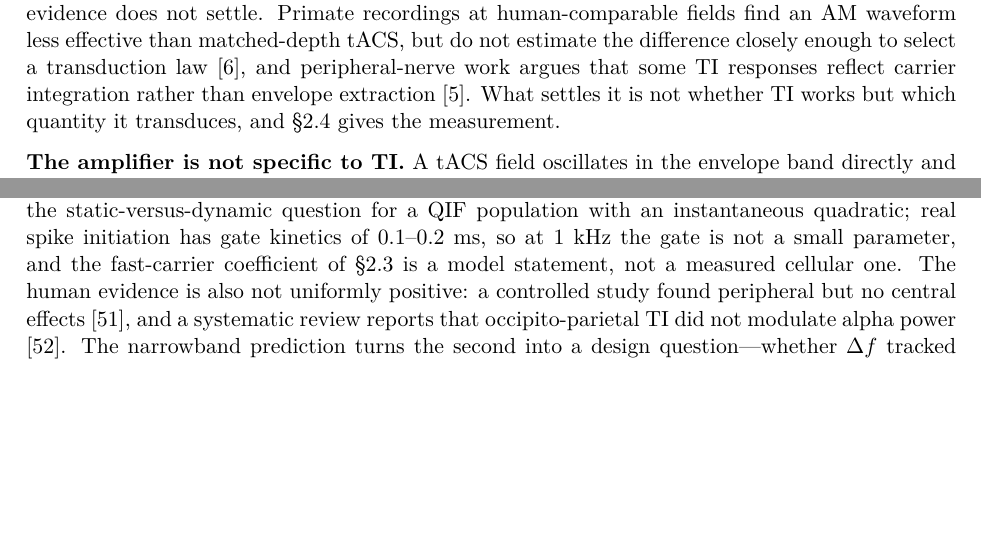
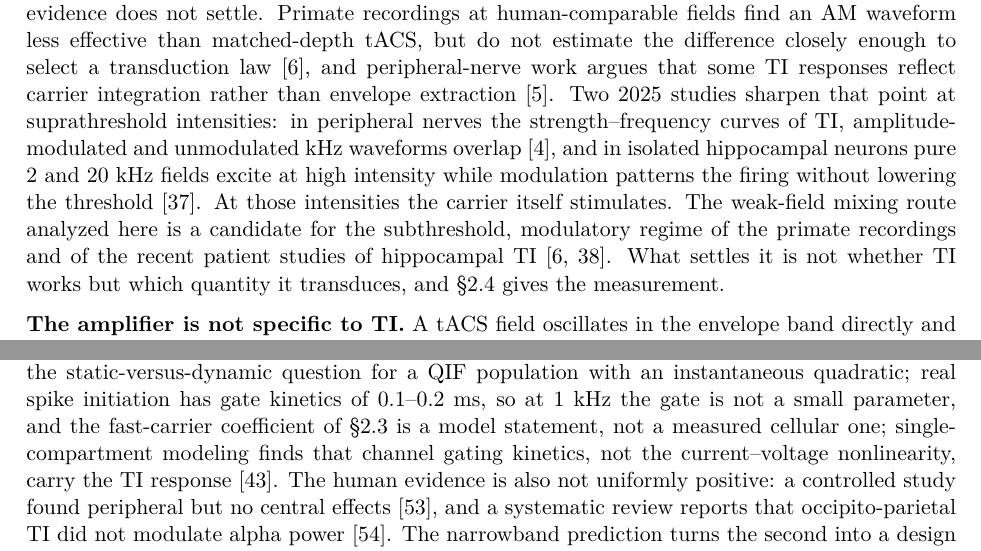
Before and after one commit to giulioruffini/TI-demodulation-paper, a LaTeX document (TN0484_envelope_demodulation.tex): two parts of pages 26 and 29 of 50, joined at a grey line, cut so that both start at the same text, the shorter picture padded with empty space. Compiled offline with pdfLaTeX.

Commit message:
Discussion: 2025 suprathreshold results (Opancar peripheral thresholds, Semenov isolated neurons), Missey 2026 patient study, Plovie 2025 gating kinetics
Co-Authored-By: Claude Fable 5.1 <noreply@anthropic.com>

```diff
--- a/TN0484_envelope_demodulation.tex
+++ b/TN0484_envelope_demodulation.tex
@@ -1666,9 +1666,16 @@ strengths is an empirical question that present evidence does not settle. Primat
 recordings at human-comparable fields find an AM waveform less effective than matched-depth
 tACS, but do not estimate the difference closely enough to select a transduction law
 \cite{vieira2024}, and peripheral-nerve work argues that some TI responses reflect carrier
-integration rather than envelope extraction \cite{peripheral2023}. What settles it is not
-whether TI works but which quantity it transduces, and \S\ref{sec:transduction} gives the
-measurement.
+integration rather than envelope extraction \cite{peripheral2023}. Two 2025 studies sharpen
+that point at suprathreshold intensities: in peripheral nerves the strength--frequency
+curves of TI, amplitude-modulated and unmodulated kHz waveforms overlap
+\cite{opancar2025}, and in isolated hippocampal neurons pure $2$ and $20$~kHz fields excite
+at high intensity while modulation patterns the firing without lowering the threshold
+\cite{semenov2025}. At those intensities the carrier itself stimulates. The weak-field
+mixing route analyzed here is a candidate for the subthreshold, modulatory regime of the
+primate recordings and of the recent patient studies of hippocampal TI
+\cite{vieira2024,missey2026}. What settles it is not whether TI works but which quantity
+it transduces, and \S\ref{sec:transduction} gives the measurement.
 
 \textbf{The amplifier is not specific to TI.} A tACS field oscillates in the envelope band
 directly and needs no demodulation, but it drives the same near-Hopf resonator. Sweeping
@@ -1851,7 +1858,9 @@ transfer, and whether it stays sharp enough at human fields is a separate biophy
 question. The exact mean field resolves the static-versus-dynamic question for a QIF
 population with an instantaneous quadratic; real spike initiation has gate kinetics of
 $0.1$--$0.2$~ms, so at $1$~kHz the gate is not a small parameter, and the fast-carrier
-coefficient of \S\ref{sec:dynamic} is a model statement, not a measured cellular one. The human evidence is also not uniformly positive: a
+coefficient of \S\ref{sec:dynamic} is a model statement, not a measured cellular one;
+single-compartment modeling finds that channel gating kinetics, not the current--voltage
+nonlinearity, carry the TI response \cite{plovie2025}. The human evidence is also not uniformly positive: a
 controlled study found peripheral but no central effects \cite{iszak2023}, and a systematic
 review reports that occipito-parietal TI did not modulate alpha power
 \cite{mansourinezhad2025}. The narrowband prediction turns the second into a design
```
Also changed, not shown: references.bib (+19 -0 lines), TN0484_envelope_demodulation.bbl, TN0484_jne_supplement.pdf, 2 other files.
